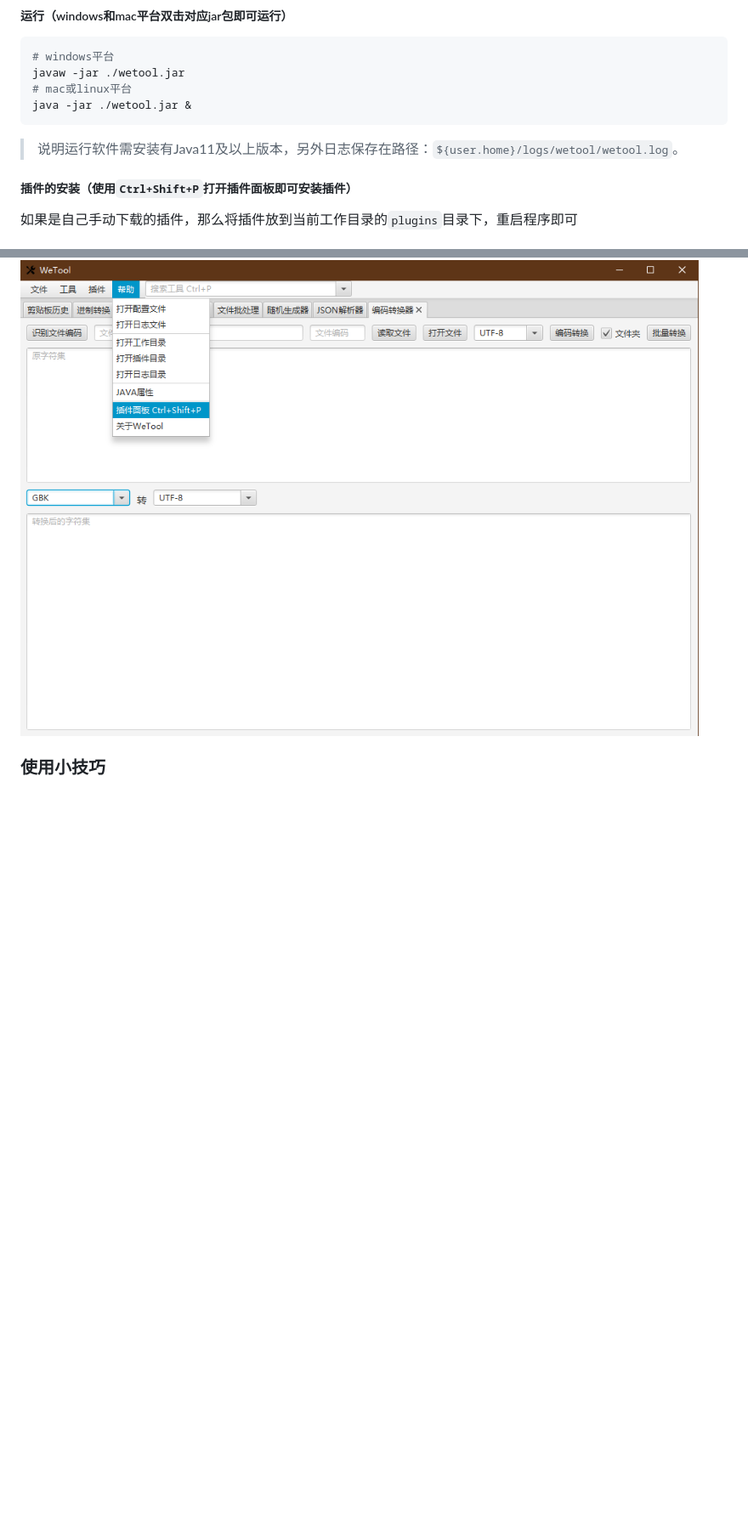
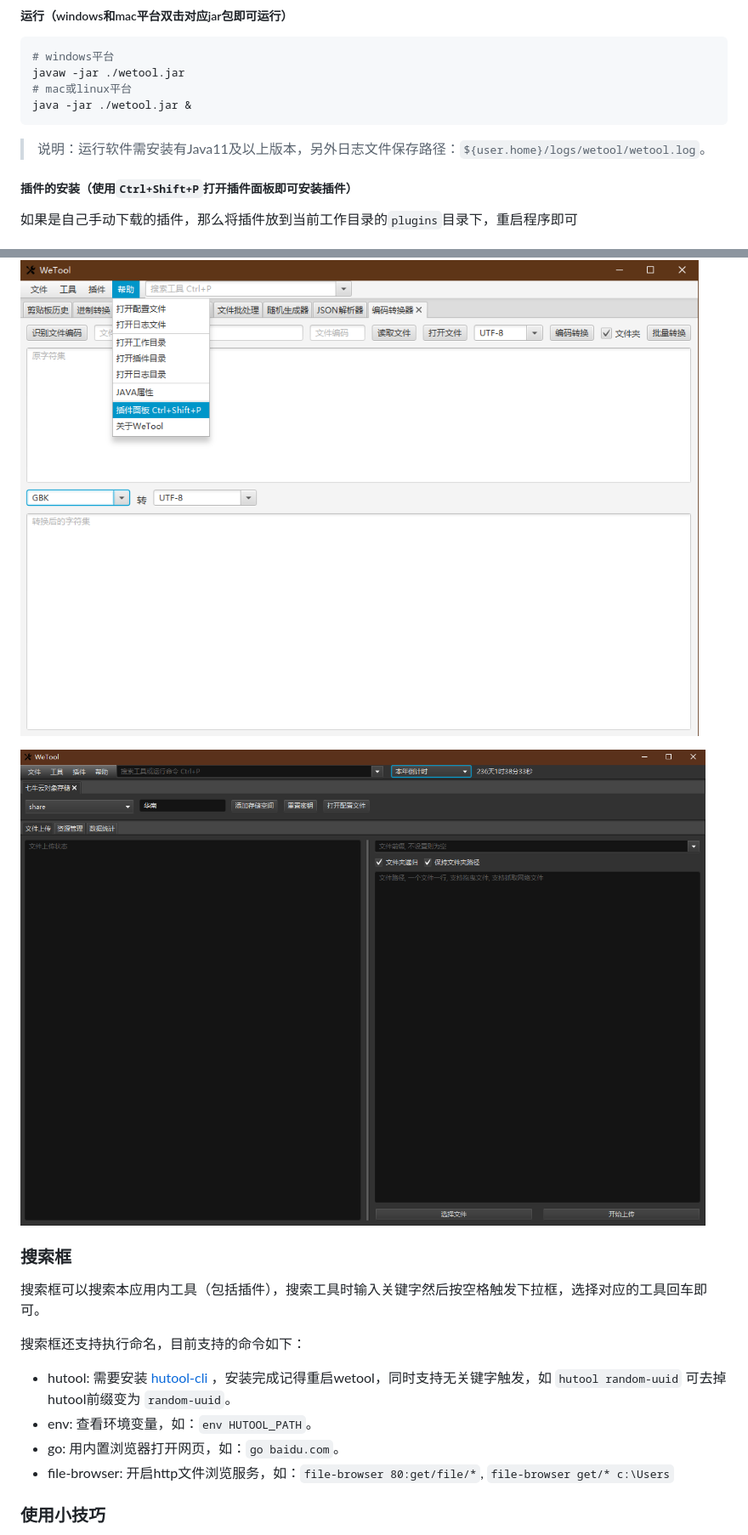
Before and after one commit to code4everything/wetool, a Markdown page: README.md, 2 parts joined by grey strips. Shown: that part at 85% size. GitHub-like rendering; pictures changed too: images/wetool_3.png (added); blank space fills up the shorter version.

Commit message:
docs: update

````diff
--- a/README.md
+++ b/README.md
@@ -45,7 +46,7 @@ javaw -jar ./wetool.jar
 # mac或linux平台
 java -jar ./wetool.jar &
 ```
-> 说明运行软件需安装有Java11及以上版本，另外日志保存在路径：`${user.home}/logs/wetool/wetool.log`。
+> 说明：运行软件需安装有Java11及以上版本，另外日志文件保存路径：`${user.home}/logs/wetool/wetool.log`。
 
 ##### 插件的安装（使用`Ctrl+Shift+P`打开插件面板即可安装插件）
 
@@ -56,6 +57,19 @@ java -jar ./wetool.jar &
 ![wetool](images/wetool.png)
 
 ![wetool](images/wetool_2.png)
+
+![wetool](images/wetool_3.png)
+
+### 搜索框
+
+搜索框可以搜索本应用内工具（包括插件），搜索工具时输入关键字然后按空格触发下拉框，选择对应的工具回车即可。
+
+搜索框还支持执行命名，目前支持的命令如下：
+
+- hutool: 需要安装 [hutool-cli](https://gitee.com/code4everything/hutool-cli) ，安装完成记得重启wetool，同时支持无关键字触发，如 `hutool random-uuid` 可去掉hutool前缀变为 `random-uuid`。
+- env: 查看环境变量，如：`env HUTOOL_PATH`。
+- go: 用内置浏览器打开网页，如：`go baidu.com`。
+- file-browser: 开启http文件浏览服务，如：`file-browser 80:get/file/*`, `file-browser get/* c:\Users`
 
 ### 使用小技巧
 
````
Also changed, not shown: other parts of README.md (+1 -0 lines), history.md (+1 -0 lines), 1 other file.
